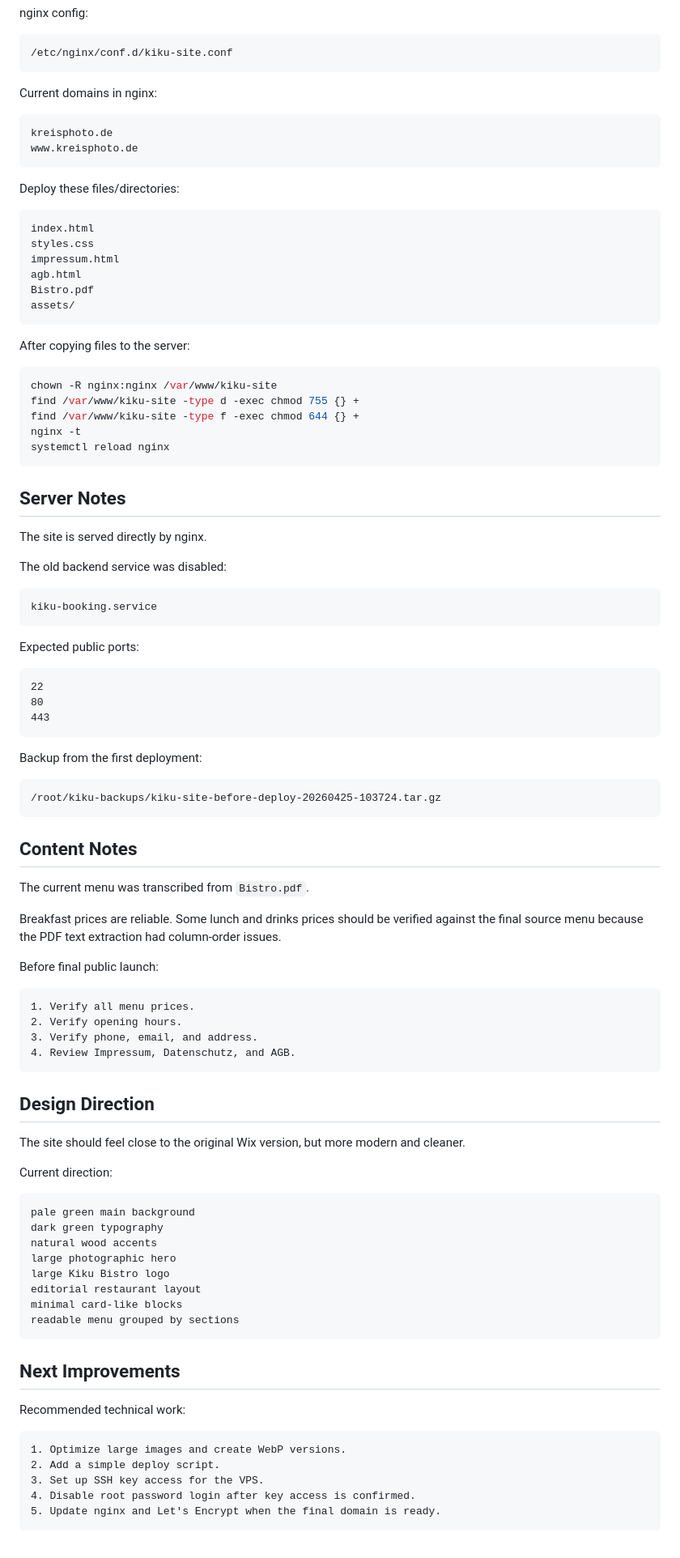
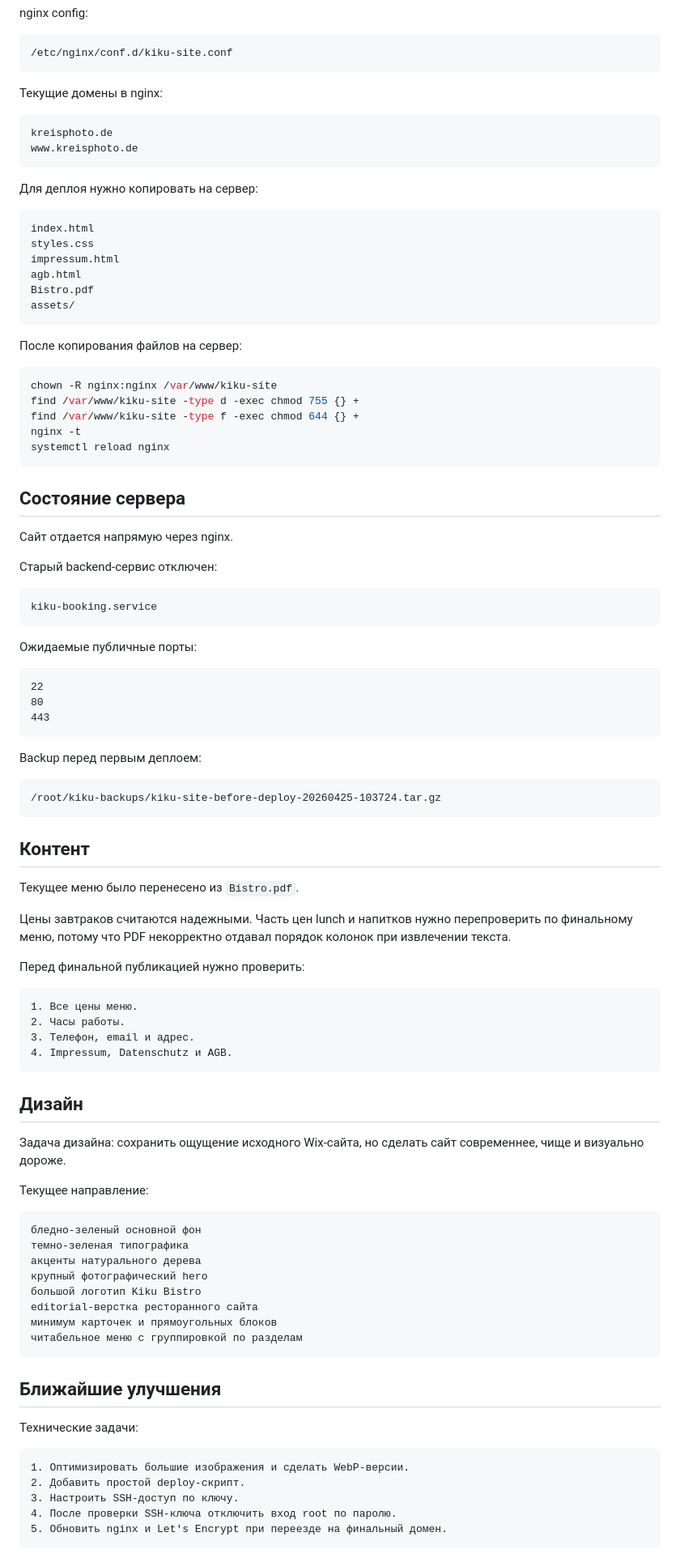
Before and after one commit to sergkreis/kiku-bistro-site, a Markdown page: README.md, the part around one of its changes. Shown at 81% size. GitHub-like rendering.

Commit message:
Translate README to Russian

````diff
--- a/README.md
+++ b/README.md
@@ -98,14 +102,14 @@ nginx config:
 /etc/nginx/conf.d/kiku-site.conf
 ```
 
-Current domains in nginx:
+Текущие домены в nginx:
 
 ```text
 kreisphoto.de
 www.kreisphoto.de
 ```
 
-Deploy these files/directories:
+Для деплоя нужно копировать на сервер:
 
 ```text
 index.html
@@ -116,7 +120,7 @@ Bistro.pdf
 assets/
 ```
 
-After copying files to the server:
+После копирования файлов на сервер:
 
 ```bash
 chown -R nginx:nginx /var/www/kiku-site
@@ -126,17 +130,17 @@ nginx -t
 systemctl reload nginx
 ```
 
-## Server Notes
+## Состояние сервера
 
-The site is served directly by nginx.
+Сайт отдается напрямую через nginx.
 
-The old backend service was disabled:
+Старый backend-сервис отключен:
 
 ```text
 kiku-booking.service
 ```
 
-Expected public ports:
+Ожидаемые публичные порты:
 
 ```text
 22
@@ -144,53 +148,53 @@ Expected public ports:
 443
 ```
 
-Backup from the first deployment:
+Backup перед первым деплоем:
 
 ```text
 /root/kiku-backups/kiku-site-before-deploy-20260425-103724.tar.gz
 ```
 
-## Content Notes
+## Контент
 
-The current menu was transcribed from `Bistro.pdf`.
+Текущее меню было перенесено из `Bistro.pdf`.
 
-Breakfast prices are reliable. Some lunch and drinks prices should be verified against the final source menu because the PDF text extraction had column-order issues.
+Цены завтраков считаются надежными. Часть цен lunch и напитков нужно перепроверить по финальному меню, потому что PDF некорректно отдавал порядок колонок при извлечении текста.
 
-Before final public launch:
+Перед финальной публикацией нужно проверить:
 
 ```text
-1. Verify all menu prices.
-2. Verify opening hours.
-3. Verify phone, email, and address.
-4. Review Impressum, Datenschutz, and AGB.
+1. Все цены меню.
+2. Часы работы.
+3. Телефон, email и адрес.
+4. Impressum, Datenschutz и AGB.
 ```
 
-## Design Direction
+## Дизайн
 
-The site should feel close to the original Wix version, but more modern and cleaner.
+Задача дизайна: сохранить ощущение исходного Wix-сайта, но сделать сайт современнее, чище и визуально дороже.
 
-Current direction:
+Текущее направление:
 
 ```text
-pale green main background
-dark green typography
-natural wood accents
-large photographic hero
-large Kiku Bistro logo
-editorial restaurant layout
-minimal card-like blocks
-readable menu grouped by sections
+бледно-зеленый основной фон
+темно-зеленая типографика
+акценты натурального дерева
+крупный фотографический hero
+большой логотип Kiku Bistro
+editorial-верстка ресторанного сайта
+минимум карточек и прямоугольных блоков
+читабельное меню с группировкой по разделам
 ```
 
-## Next Improvements
+## Ближайшие улучшения
 
-Recommended technical work:
+Технические задачи:
 
 ```text
-1. Optimize large images and create WebP versions.
-2. Add a simple deploy script.
-3. Set up SSH key access for the VPS.
-4. Disable root password login after key access is confirmed.
-5. Update nginx and Let's Encrypt when the final domain is ready.
+1. Оптимизировать большие изображения и сделать WebP-версии.
+2. Добавить простой deploy-скрипт.
+3. Настроить SSH-доступ по ключу.
+4. После проверки SSH-ключа отключить вход root по паролю.
+5. Обновить nginx и Let's Encrypt при переезде на финальный домен.
 ```
 
````
Also changed, not shown: other parts of README.md (+41 -37 lines).
